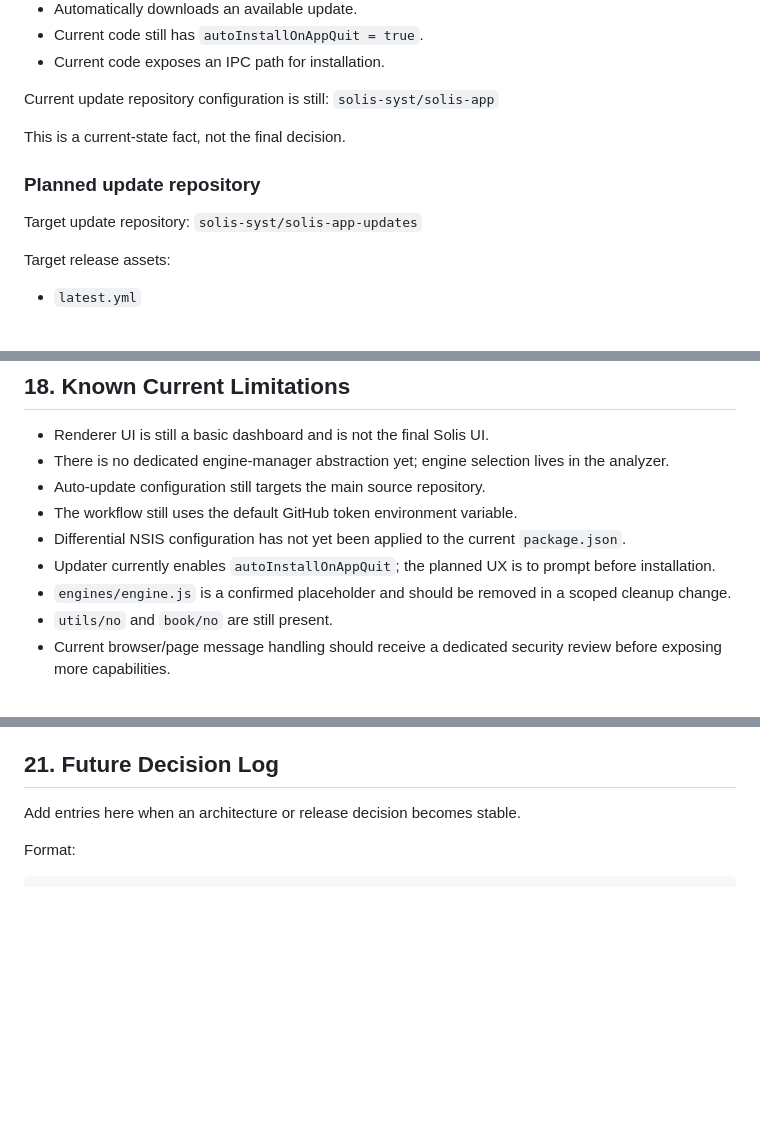
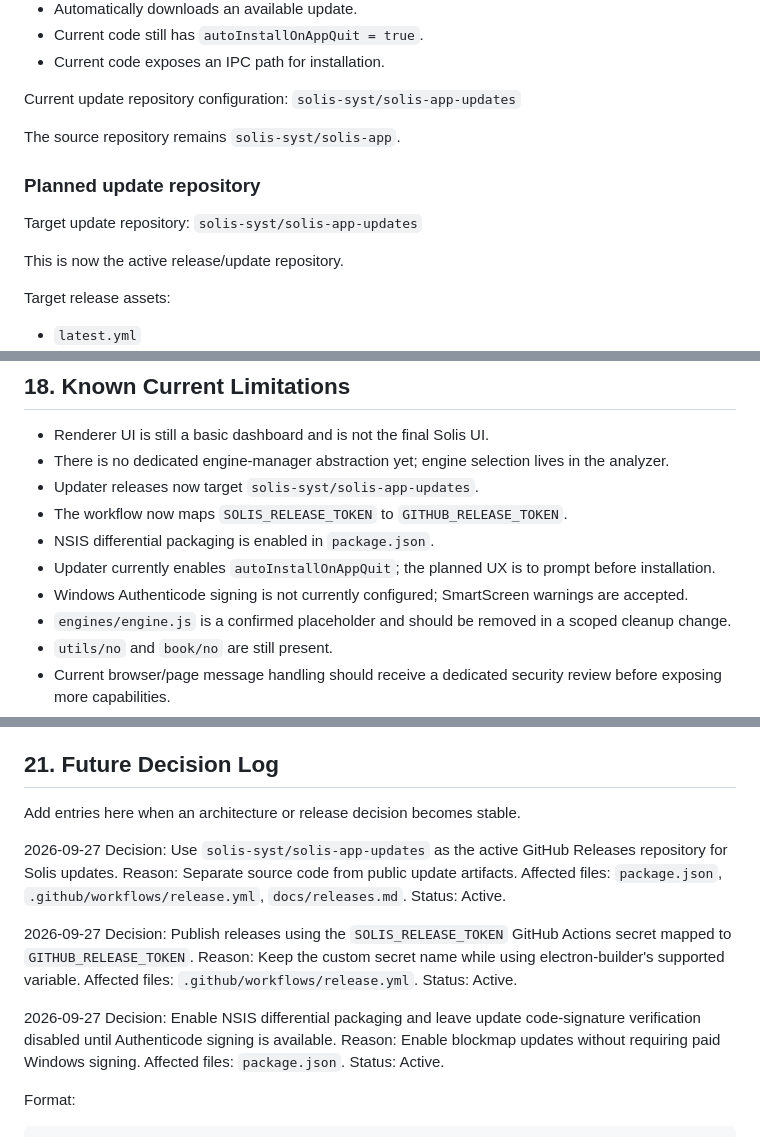
Before and after one commit to solis-syst/solis-app, a Markdown page: PROJECT.md, 3 parts joined by grey strips. GitHub-like rendering; blank space fills up the shorter version.

Commit message:
Record active Solis updater configuration

````diff
--- a/PROJECT.md
+++ b/PROJECT.md
@@ -414,15 +414,17 @@ Current behavior:
 - Current code still has `autoInstallOnAppQuit = true`.
 - Current code exposes an IPC path for installation.
 
-Current update repository configuration is still:
-`solis-syst/solis-app`
+Current update repository configuration:
+`solis-syst/solis-app-updates`
 
-This is a current-state fact, not the final decision.
+The source repository remains `solis-syst/solis-app`.
 
 ### Planned update repository
 
 Target update repository:
 `solis-syst/solis-app-updates`
+
+This is now the active release/update repository.
 
 Target release assets:
 - `latest.yml`
@@ -539,10 +541,11 @@ Do not change injection order without checking initialization dependencies.
 
 - Renderer UI is still a basic dashboard and is not the final Solis UI.
 - There is no dedicated engine-manager abstraction yet; engine selection lives in the analyzer.
-- Auto-update configuration still targets the main source repository.
-- The workflow still uses the default GitHub token environment variable.
-- Differential NSIS configuration has not yet been applied to the current `package.json`.
+- Updater releases now target `solis-syst/solis-app-updates`.
+- The workflow now maps `SOLIS_RELEASE_TOKEN` to `GITHUB_RELEASE_TOKEN`.
+- NSIS differential packaging is enabled in `package.json`.
 - Updater currently enables `autoInstallOnAppQuit`; the planned UX is to prompt before installation.
+- Windows Authenticode signing is not currently configured; SmartScreen warnings are accepted.
 - `engines/engine.js` is a confirmed placeholder and should be removed in a scoped cleanup change.
 - `utils/no` and `book/no` are still present.
 - Current browser/page message handling should receive a dedicated security review before exposing more capabilities.
@@ -617,6 +620,24 @@ Before considering a major Solis change complete:
 
 Add entries here when an architecture or release decision becomes stable.
 
+2026-09-27
+Decision: Use `solis-syst/solis-app-updates` as the active GitHub Releases repository for Solis updates.
+Reason: Separate source code from public update artifacts.
+Affected files: `package.json`, `.github/workflows/release.yml`, `docs/releases.md`.
+Status: Active.
+
+2026-09-27
+Decision: Publish releases using the `SOLIS_RELEASE_TOKEN` GitHub Actions secret mapped to `GITHUB_RELEASE_TOKEN`.
+Reason: Keep the custom secret name while using electron-builder's supported variable.
+Affected files: `.github/workflows/release.yml`.
+Status: Active.
+
+2026-09-27
+Decision: Enable NSIS differential packaging and leave update code-signature verification disabled until Authenticode signing is available.
+Reason: Enable blockmap updates without requiring paid Windows signing.
+Affected files: `package.json`.
+Status: Active.
+
 Format:
 
 ```text
````
Also changed, not shown: other parts of PROJECT.md (+3 -3 lines).
